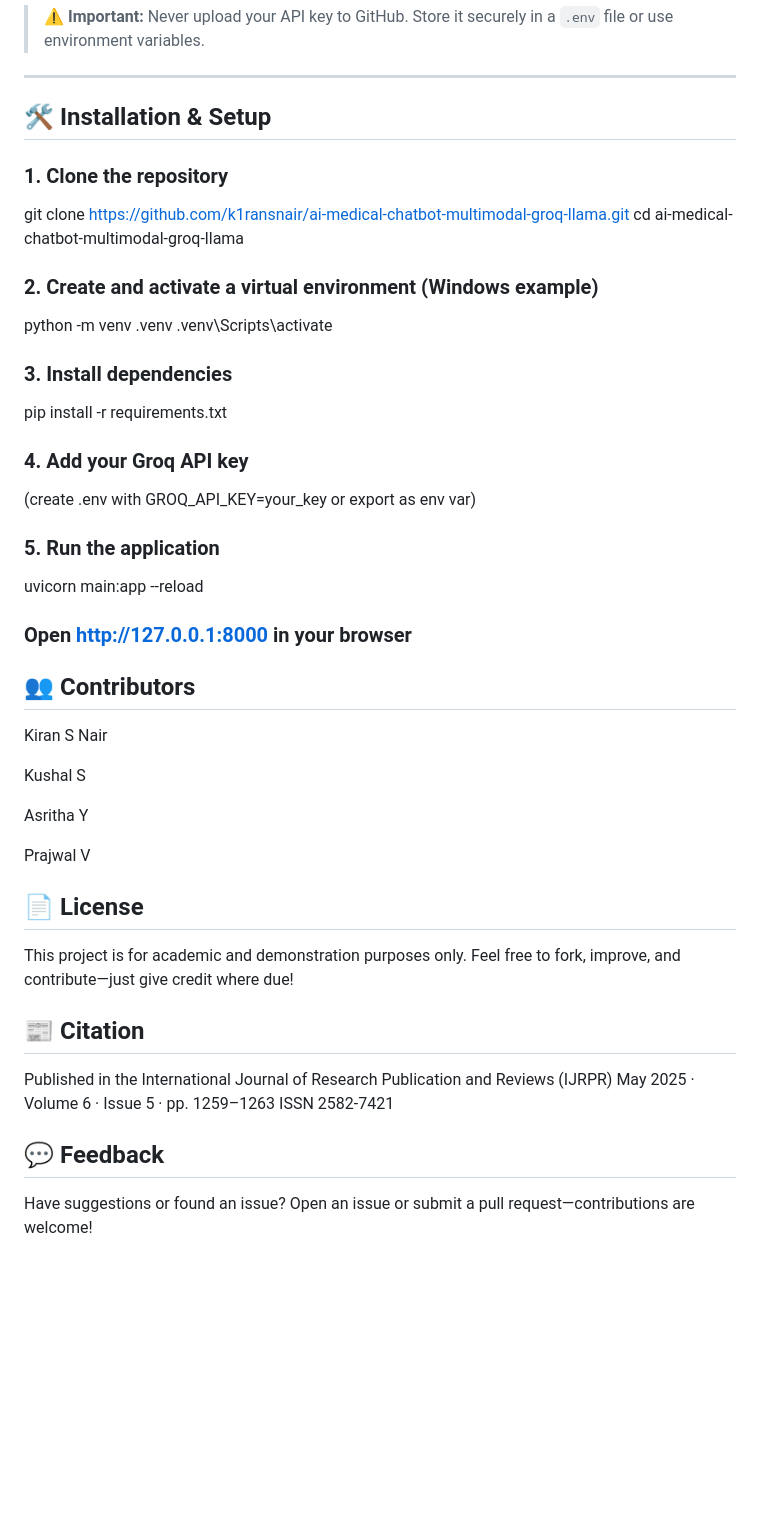
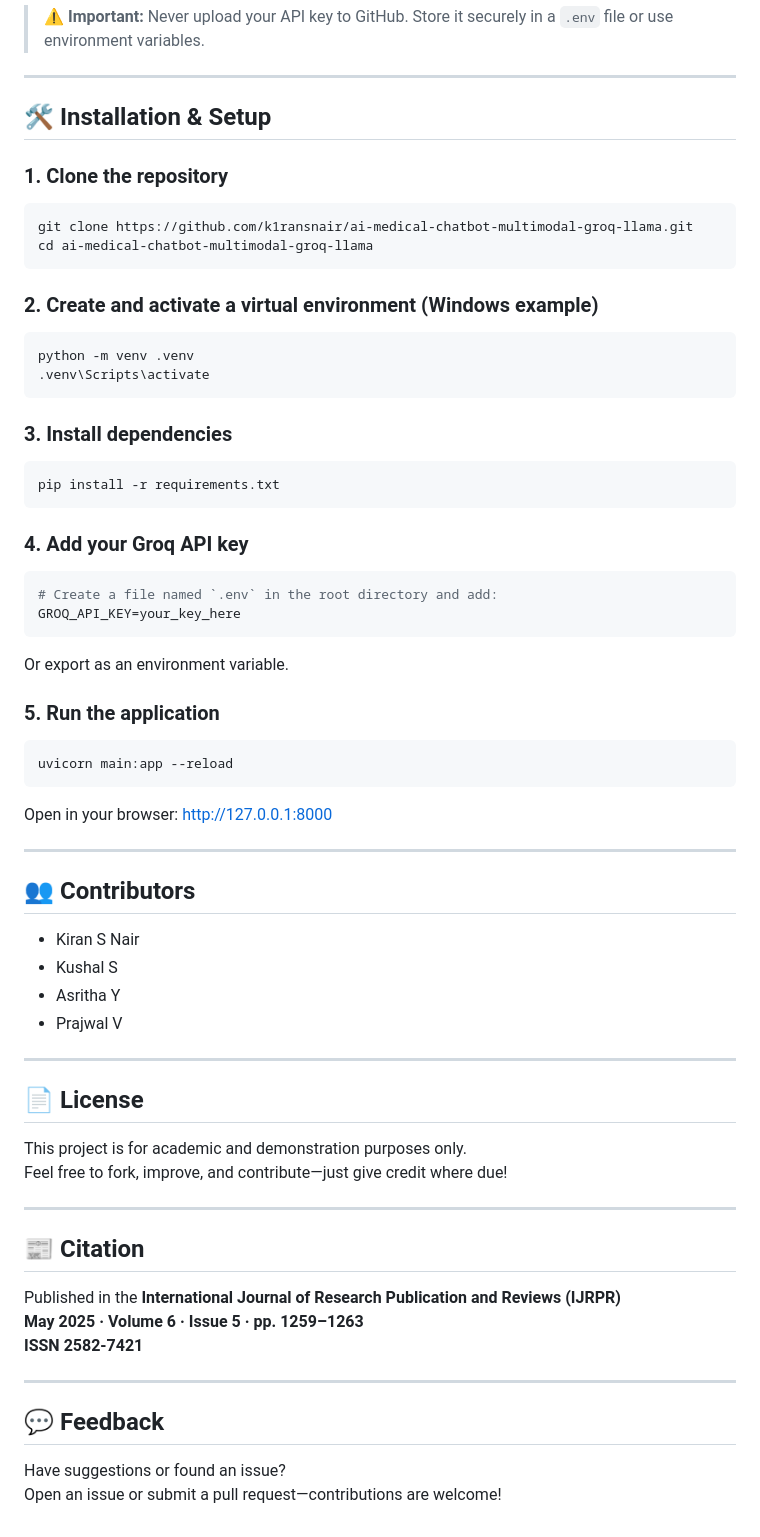
Before and after one commit to kiransnair0501/ai-medical-chatbot-multimodal-groq-llama, a Markdown page: README.md, the part around one of its changes. GitHub-like rendering; blank space fills up the shorter version.

````diff
--- a/README.md
+++ b/README.md
@@ -58,45 +60,71 @@ This app uses **Groq's API** for multimodal inference.
 
 ---
 
-## 🛠 Installation & Setup
+## 🛠 Installation & Setup
 
 ### 1. Clone the repository
+
+```bash
 git clone https://github.com/k1ransnair/ai-medical-chatbot-multimodal-groq-llama.git
 cd ai-medical-chatbot-multimodal-groq-llama
+```
 
 ### 2. Create and activate a virtual environment (Windows example)
+
+```bash
 python -m venv .venv
 .venv\Scripts\activate
+```
 
 ### 3. Install dependencies
+
+```bash
 pip install -r requirements.txt
+```
 
 ### 4. Add your Groq API key
-(create .env with GROQ_API_KEY=your_key or export as env var)
+
+```bash
+# Create a file named `.env` in the root directory and add:
+GROQ_API_KEY=your_key_here
+```
+Or export as an environment variable.
 
 ### 5. Run the application
+
+```bash
 uvicorn main:app --reload
-### Open http://127.0.0.1:8000 in your browser
+```
+
+Open in your browser: [http://127.0.0.1:8000](http://127.0.0.1:8000)
+
+---
 
 ## 👥 Contributors
 
-Kiran S Nair
+- Kiran S Nair
+- Kushal S
+- Asritha Y
+- Prajwal V
 
-Kushal S
-
-Asritha Y
-
-Prajwal V
+---
 
 ## 📄 License
+
 This project is for academic and demonstration purposes only.
 Feel free to fork, improve, and contribute—just give credit where due!
 
+---
+
 ## 📰 Citation
-Published in the International Journal of Research Publication and Reviews (IJRPR)
-May 2025 · Volume 6 · Issue 5 · pp. 1259–1263
-ISSN 2582‑7421
+
+Published in the **International Journal of Research Publication and Reviews (IJRPR)**
+**May 2025 · Volume 6 · Issue 5 · pp. 1259–1263**
+**ISSN 2582‑7421**
+
+---
 
 ## 💬 Feedback
+
 Have suggestions or found an issue?
 Open an issue or submit a pull request—contributions are welcome!
````
Also changed, not shown: other parts of README.md (+13 -11 lines).
